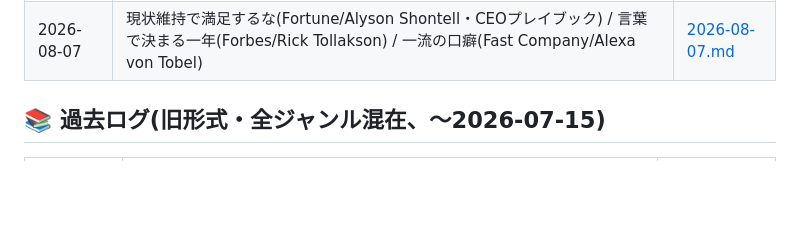
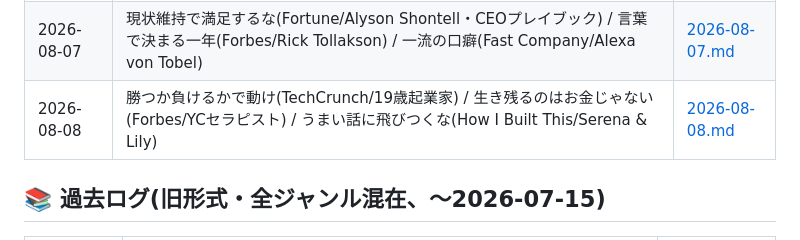
Before and after one commit to takuya2025ai-droid/-, a Markdown page: digests/INDEX.md, the part around the change. GitHub-like rendering; blank space fills up the shorter version.

```diff
--- a/digests/INDEX.md
+++ b/digests/INDEX.md
@@ -116,6 +116,7 @@
 | 2026-08-05 | 未完成を恥じるな(Forbes/Andy Molinsky・Sara Blakely) / AI時代に伸びる5技能(Tim Ferriss Show) / 一瞬の間が脳を変える(Inc./判断科学研究) | [2026-08-05.md](mindset/2026-08-05.md) |
 | 2026-08-06 | メンタル強化5選(Forbes/Jodie Cook) / 資産はお金じゃない(DOAC/Ray Dalio) / 批判に反論するな(MFM/Bernard Arnault公開書簡) | [2026-08-06.md](mindset/2026-08-06.md) |
 | 2026-08-07 | 現状維持で満足するな(Fortune/Alyson Shontell・CEOプレイブック) / 言葉で決まる一年(Forbes/Rick Tollakson) / 一流の口癖(Fast Company/Alexa von Tobel) | [2026-08-07.md](mindset/2026-08-07.md) |
+| 2026-08-08 | 勝つか負けるかで動け(TechCrunch/19歳起業家) / 生き残るのはお金じゃない(Forbes/YCセラピスト) / うまい話に飛びつくな(How I Built This/Serena & Lily) | [2026-08-08.md](mindset/2026-08-08.md) |
 
 ## 📚 過去ログ(旧形式・全ジャンル混在、～2026-07-15)
 
```
Also changed, not shown: digests/mindset/2026-08-08.md (added, +43 -0 lines).
